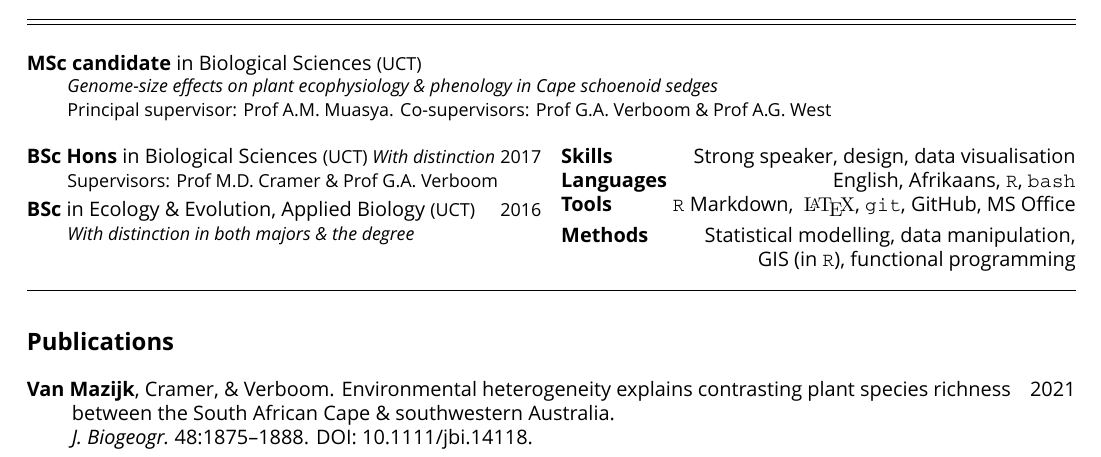
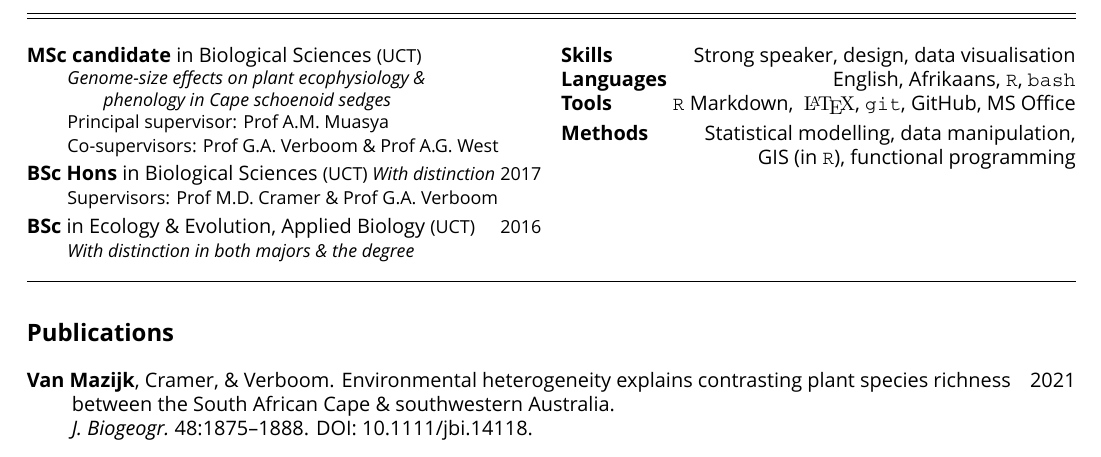
Before and after one commit to rvanmazijk/cv, a LaTeX CV (RvanMazijk_CV_1p.tex): part of page 1 of 2, cut so that both start at the same text. Compiled offline with XeLaTeX; a missing font is replaced by an installed copy or a similar font.

Commit message:
Revert "Try putting MSc as full width, w/ BSc Hons & BSc in columns w/ § Education"
This reverts commit 20f5926c56367040a1607a83c97313ad9355f195.

```diff
--- a/RvanMazijk_CV_1p.tex
+++ b/RvanMazijk_CV_1p.tex
@@ -5,19 +5,9 @@
 
 \input{etc/header.tex}
 
-\bigskip
-
-\textbf{MSc candidate} in Biological Sciences {\small (UCT) \\
-  \hspace{2em} \textit{Genome-size effects on plant ecophysiology \& phenology in Cape schoenoid sedges} \\
-  \hspace{2em} Principal supervisor: Prof A.M.~Muasya. Co-supervisors: Prof G.A.~Verboom \& Prof A.G.~West}
-
 \begin{multicols}{2} % =========================================================
 
-\textbf{BSc Hons} in Biological Sciences {\small (UCT) \textit{With distinction} \hfill 2017 \\
-  \hspace{2em} Supervisors: Prof M.D.~Cramer \& Prof G.A.~Verboom}
-
-\textbf{BSc} in Ecology \& Evolution, Applied Biology {\small (UCT) \hfill 2016 \\
-  \hspace{2em} \textit{With distinction in both majors \& the degree}}
+\input{etc/education.tex}
 
 \columnbreak
 
```
